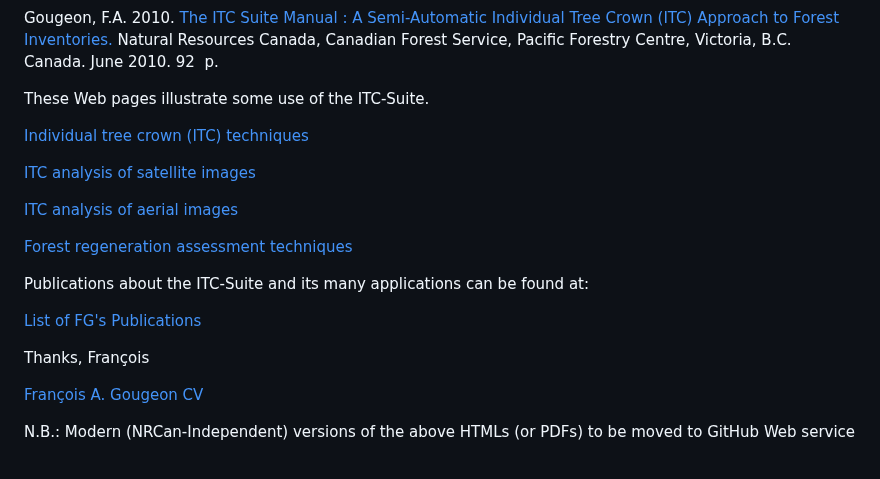
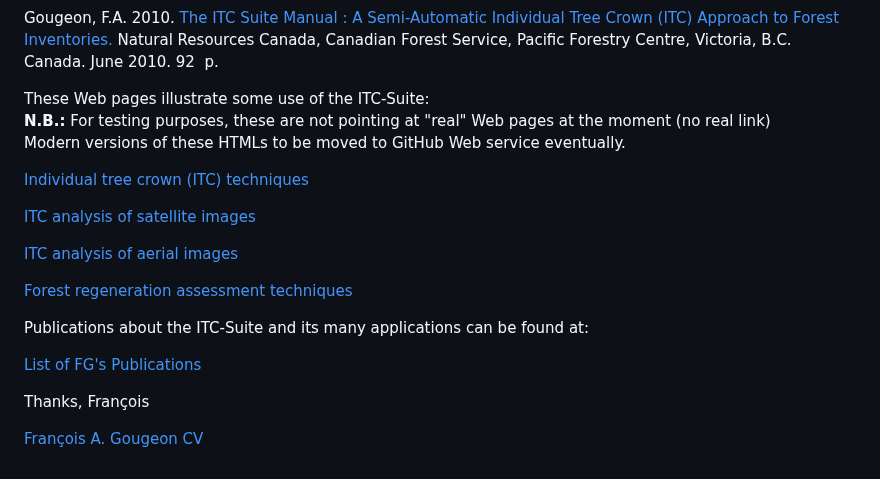
Before and after one commit to f-gougeon/ITC-Suite_Docs, a Markdown page: README.md, the part around the change. GitHub-like rendering.

```diff
--- a/README.md
+++ b/README.md
@@ -224,7 +224,10 @@ Natural Resources Canada, Canadian Forest Service, Pacific Forestry Centre,
 Victoria, B.C. Canada.  June 2010. 92 &nbsp;p. </P>
 
 <P>
-These Web pages illustrate some use of the ITC-Suite.
+These Web pages illustrate some use of the ITC-Suite:
+<BR>
+<B>N.B.:</B> For testing purposes, these are not pointing at "real" Web pages at the moment (no real link)
+<BR> Modern versions of these HTMLs to be moved to GitHub Web service eventually.
 
 <!-- [Individual tree crown (ITC) techniques](https://cfs.nrcan.gc.ca/projects/102) -->
 [Individual tree crown (ITC) techniques](./images/FG_ITC_Techniques_2026.html.pdf)
@@ -250,4 +253,3 @@ Thanks,
 [François A. Gougeon CV](./images/FG_CV_2026.html.pdf)
 
 <P>
-N.B.: Modern (NRCan-Independent) versions of the above HTMLs (or PDFs) to be moved to GitHub Web service
```
